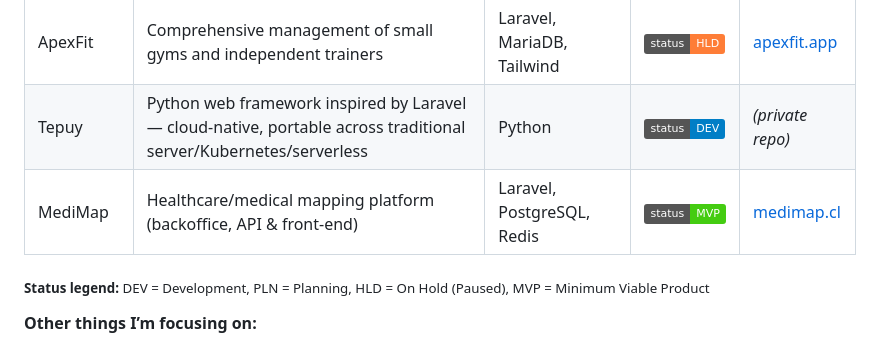
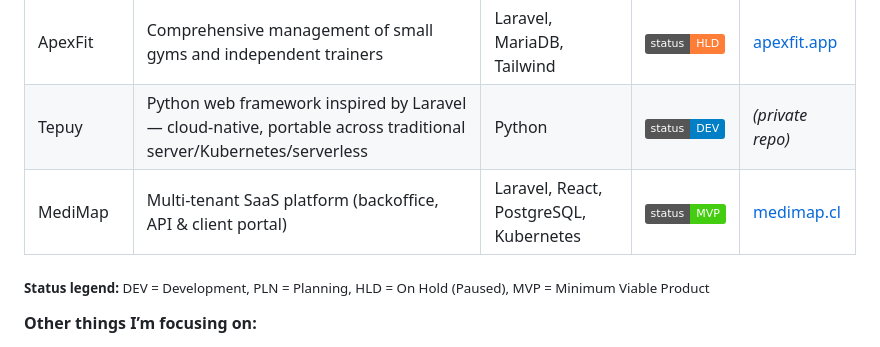
Before and after one commit to Jfernandez27/jfernandez27, a Markdown page: README.md, the part around the change. Rendered like a GitHub page; badges without logos.

Commit message:
Correct MediMap description and tech stack based on actual repos
Replace the guessed "medical mapping platform" description with a
generic, accurate one after reviewing the real backoffice, medimap-api,
medimap-front-app and infra repos, and update the tech stack column to
reflect the actual Laravel + React + PostgreSQL + Kubernetes stack.

```diff
--- a/README.md
+++ b/README.md
@@ -16,7 +16,7 @@ Here are some of the main projects I’m currently involved in:
 | Condo360  | End-to-end condominium management platform                                                                            | Laravel, MariaDB, Tailwind          | ![PLN](https://img.shields.io/badge/status-PLN-lightgrey)   | _(private repo)_                                                                         |
 | ApexFit   | Comprehensive management of small gyms and independent trainers                                                       | Laravel, MariaDB, Tailwind          | ![HLD](https://img.shields.io/badge/status-HLD-orange)      | <a href="https://apexfit.app" target="_blank" rel="noopener noreferrer">apexfit.app</a> |
 | Tepuy     | Python web framework inspired by Laravel — cloud-native, portable across traditional server/Kubernetes/serverless    | Python                              | ![DEV](https://img.shields.io/badge/status-DEV-blue)        | _(private repo)_                                                                         |
-| MediMap   | Healthcare/medical mapping platform (backoffice, API & front-end)                                                     | Laravel, PostgreSQL, Redis          | ![MVP](https://img.shields.io/badge/status-MVP-success)     | <a href="https://medimap.cl" target="_blank" rel="noopener noreferrer">medimap.cl</a>   |
+| MediMap   | Multi-tenant SaaS platform (backoffice, API & client portal)                                                          | Laravel, React, PostgreSQL, Kubernetes | ![MVP](https://img.shields.io/badge/status-MVP-success)  | <a href="https://medimap.cl" target="_blank" rel="noopener noreferrer">medimap.cl</a>   |
 
 <sub>**Status legend:** DEV = Development, PLN = Planning, HLD = On Hold (Paused), MVP = Minimum Viable Product</sub>
 
```
